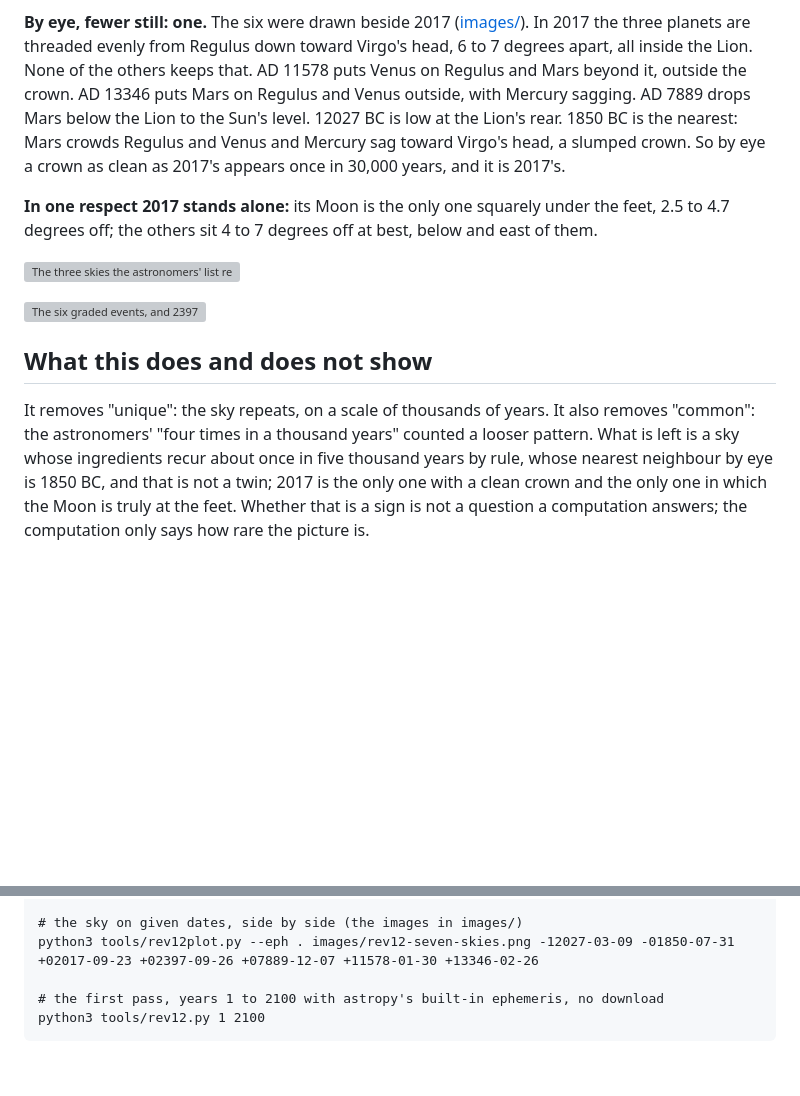
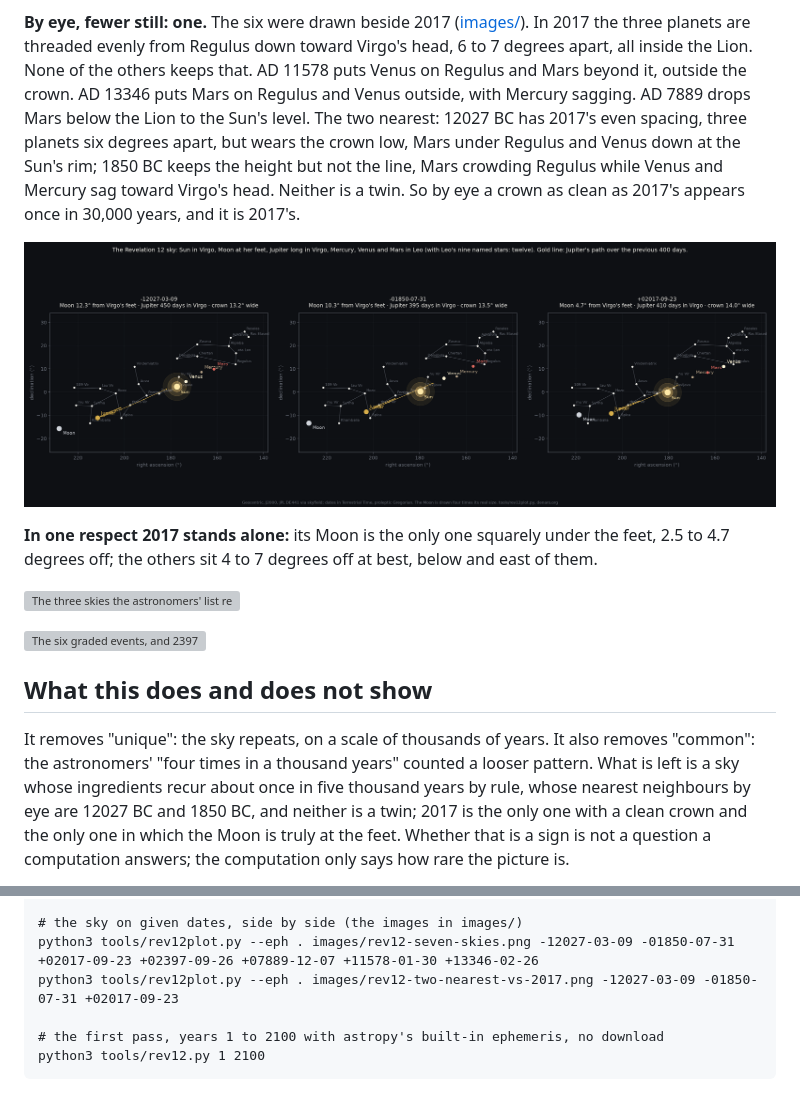
Before and after one commit to jaekwon/ephesus, a Markdown page: revelation12/README.md, 2 parts joined by grey strips. GitHub-like rendering; pictures changed too: revelation12/images/rev12-two-nearest-vs-2017.png (added); blank space fills up the shorter version; grey boxes are pictures that could not be loaded.

```diff
--- a/revelation12/README.md
+++ b/revelation12/README.md
@@ -69,9 +69,13 @@ the ingredients.
 **By eye, fewer still: one.** The six were drawn beside 2017 ([images/](images/)). In 2017 the three planets are
 threaded evenly from Regulus down toward Virgo's head, 6 to 7 degrees apart, all inside the Lion. None of the
 others keeps that. AD 11578 puts Venus on Regulus and Mars beyond it, outside the crown. AD 13346 puts Mars on
-Regulus and Venus outside, with Mercury sagging. AD 7889 drops Mars below the Lion to the Sun's level. 12027 BC is
-low at the Lion's rear. 1850 BC is the nearest: Mars crowds Regulus and Venus and Mercury sag toward Virgo's head,
-a slumped crown. So by eye a crown as clean as 2017's appears once in 30,000 years, and it is 2017's.
+Regulus and Venus outside, with Mercury sagging. AD 7889 drops Mars below the Lion to the Sun's level. The two
+nearest: 12027 BC has 2017's even spacing, three planets six degrees apart, but wears the crown low, Mars under
+Regulus and Venus down at the Sun's rim; 1850 BC keeps the height but not the line, Mars crowding Regulus while
+Venus and Mercury sag toward Virgo's head. Neither is a twin. So by eye a crown as clean as 2017's appears once in
+30,000 years, and it is 2017's.
+
+![The two nearest, beside 2017](images/rev12-two-nearest-vs-2017.png)
 
 **In one respect 2017 stands alone:** its Moon is the only one squarely under the feet, 2.5 to 4.7 degrees off;
 the others sit 4 to 7 degrees off at best, below and east of them.
@@ -84,7 +88,7 @@ the others sit 4 to 7 degrees off at best, below and east of them.
 
 It removes "unique": the sky repeats, on a scale of thousands of years. It also removes "common": the astronomers'
 "four times in a thousand years" counted a looser pattern. What is left is a sky whose ingredients recur about once in five
-thousand years by rule, whose nearest neighbour by eye is 1850 BC, and that is not a twin; 2017 is the only one with
+thousand years by rule, whose nearest neighbours by eye are 12027 BC and 1850 BC, and neither is a twin; 2017 is the only one with
 a clean crown and the only one in which the Moon is truly at the feet. Whether that is a sign is not a question a computation answers; the computation only says how
 rare the picture is.
 
@@ -108,6 +112,7 @@ python3 tools/rev12long.py . -13000 17000
 
 # the sky on given dates, side by side (the images in images/)
 python3 tools/rev12plot.py --eph . images/rev12-seven-skies.png -12027-03-09 -01850-07-31 +02017-09-23 +02397-09-26 +07889-12-07 +11578-01-30 +13346-02-26
+python3 tools/rev12plot.py --eph . images/rev12-two-nearest-vs-2017.png -12027-03-09 -01850-07-31 +02017-09-23
 
 # the first pass, years 1 to 2100 with astropy's built-in ephemeris, no download
 python3 tools/rev12.py 1 2100
```
Also changed, not shown: README.md (+6 -5 lines).
